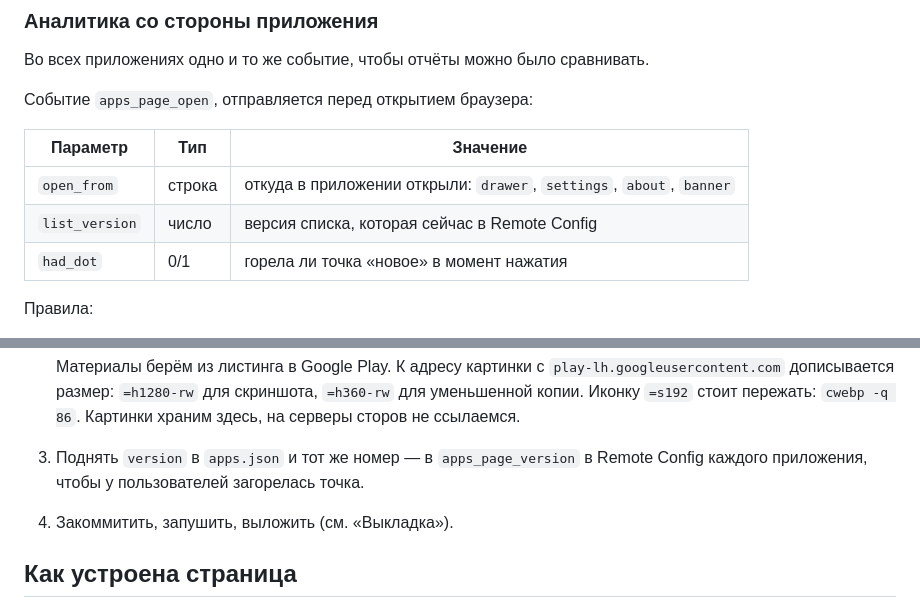
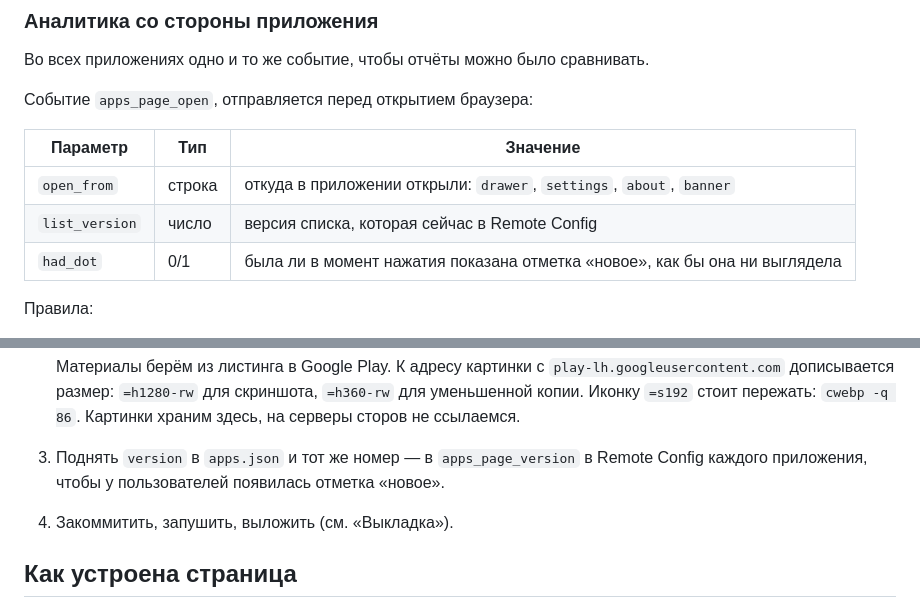
Before and after one commit to Sicness/android-pages, a Markdown page: CLAUDE.md, 2 parts joined by grey strips. Rendered like a GitHub page.

Commit message:
Describe had_dot as any new mark, not only a dot
Co-Authored-By: Claude Opus 5.5 <noreply@anthropic.com>

```diff
--- a/CLAUDE.md
+++ b/CLAUDE.md
@@ -119,7 +119,7 @@ Firebase, поэтому при появлении нового приложен
 |---|---|---|
 | `open_from` | строка | откуда в приложении открыли: `drawer`, `settings`, `about`, `banner` |
 | `list_version` | число | версия списка, которая сейчас в Remote Config |
-| `had_dot` | 0/1 | горела ли точка «новое» в момент нажатия |
+| `had_dot` | 0/1 | была ли в момент нажатия показана отметка «новое», как бы она ни выглядела |
 
 Правила:
 
@@ -176,7 +176,7 @@ Firebase, поэтому при появлении нового приложен
    Картинки храним здесь, на серверы сторов не ссылаемся.
 
 3. Поднять `version` в `apps.json` и тот же номер — в `apps_page_version` в Remote
-   Config каждого приложения, чтобы у пользователей загорелась точка.
+   Config каждого приложения, чтобы у пользователей появилась отметка «новое».
 
 4. Закоммитить, запушить, выложить (см. «Выкладка»).
 
```
